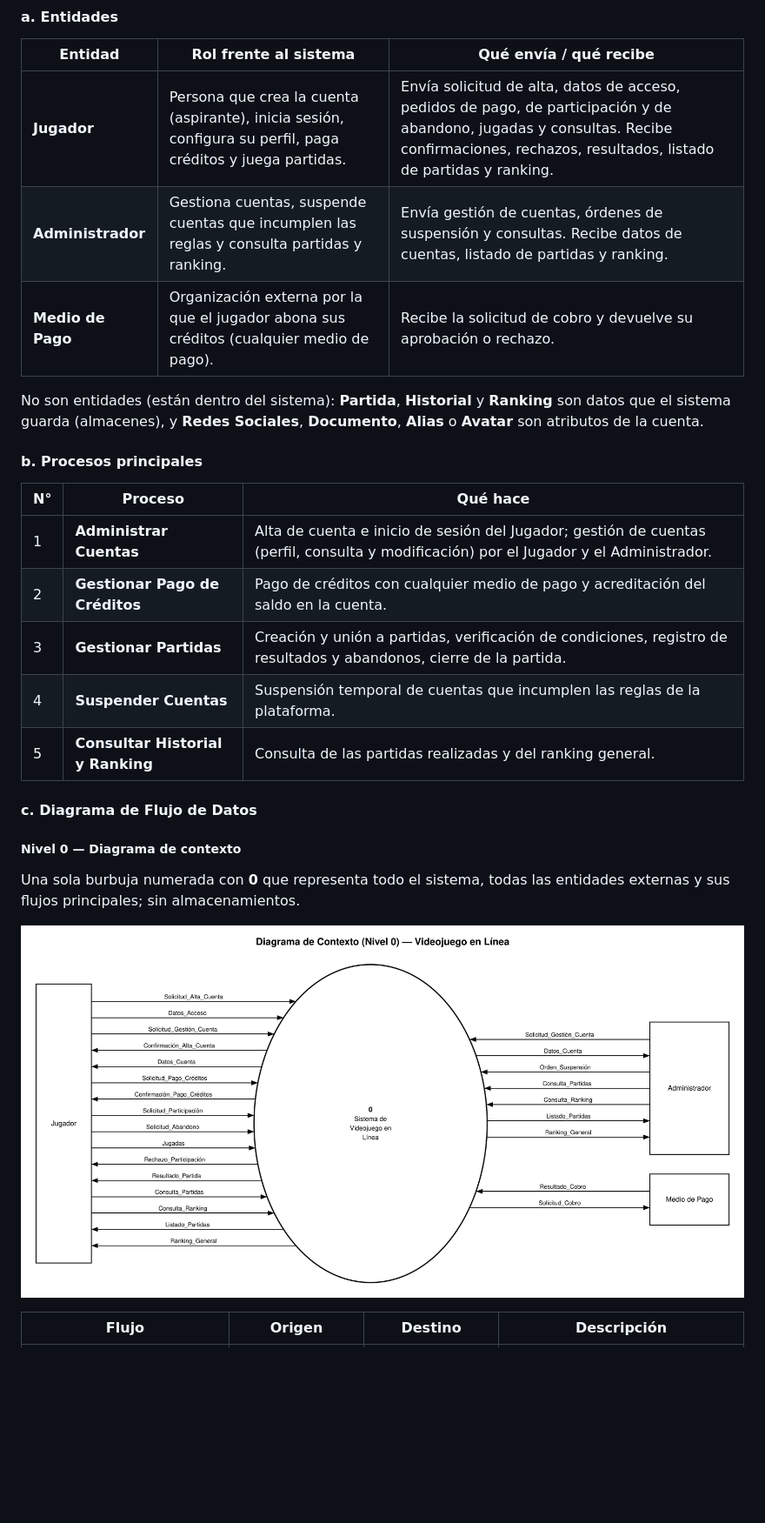
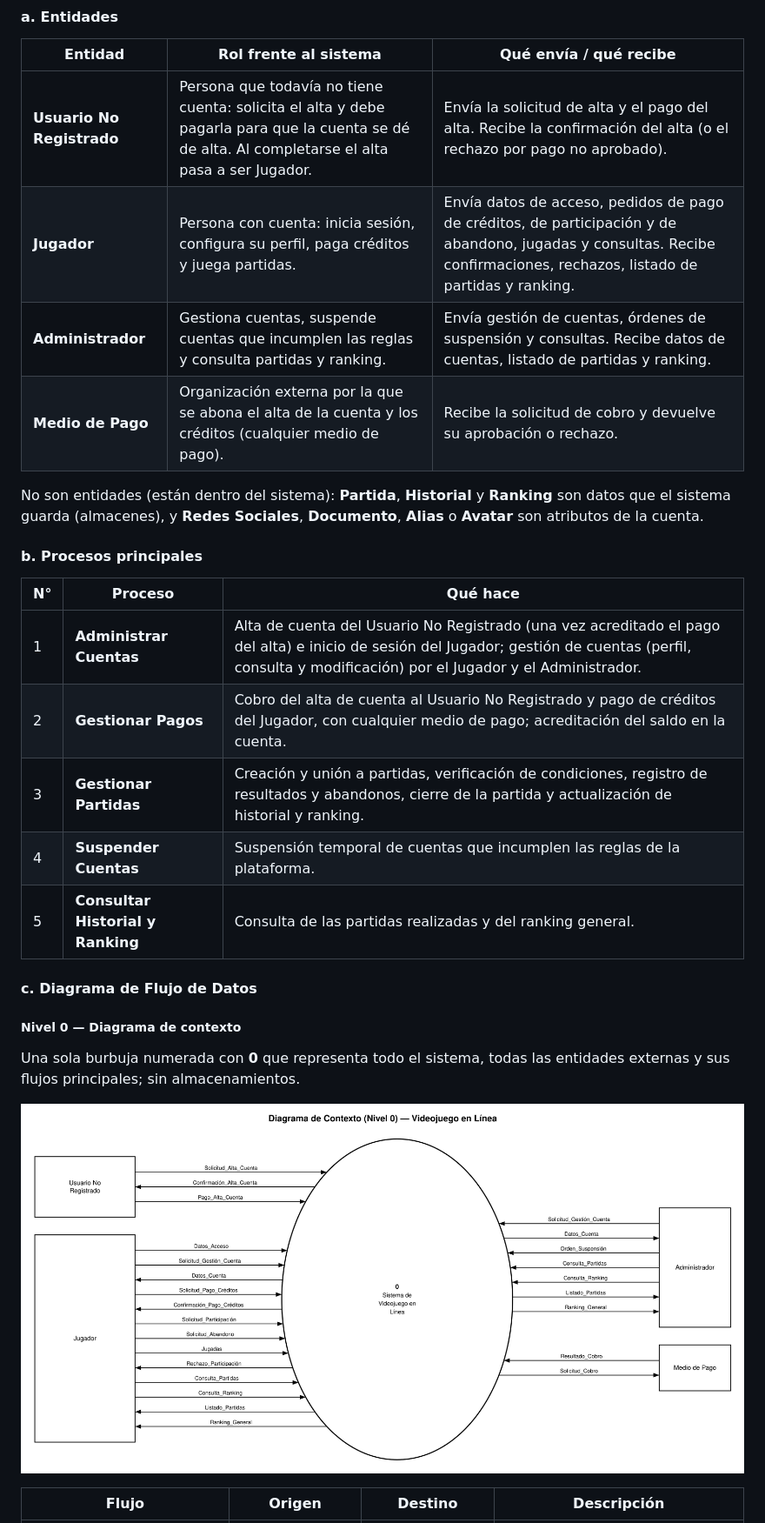
Before and after one commit to Manuhhhh/DFD, a Markdown page: README.md, the part around one of its changes. Shown at 87% size. GitHub-like rendering; pictures changed too: diagramas/c1-nivel0-contexto.png; blank space fills up the shorter version.

Commit message:
docs: add Usuario No Registrado and account-creation payment to exercise 1 DFD
Remove Resultado_Partida flow; rename process 2 to Gestionar Pagos.

```diff
--- a/README.md
+++ b/README.md
@@ -101,9 +101,10 @@ Se solicita modelar el sistema considerando las distintas entidades involucradas
 
 | Entidad | Rol frente al sistema | Qué envía / qué recibe |
 | --- | --- | --- |
-| **Jugador** | Persona que crea la cuenta (aspirante), inicia sesión, configura su perfil, paga créditos y juega partidas. | Envía solicitud de alta, datos de acceso, pedidos de pago, de participación y de abandono, jugadas y consultas. Recibe confirmaciones, rechazos, resultados, listado de partidas y ranking. |
+| **Usuario No Registrado** | Persona que todavía no tiene cuenta: solicita el alta y debe pagarla para que la cuenta se dé de alta. Al completarse el alta pasa a ser Jugador. | Envía la solicitud de alta y el pago del alta. Recibe la confirmación del alta (o el rechazo por pago no aprobado). |
+| **Jugador** | Persona con cuenta: inicia sesión, configura su perfil, paga créditos y juega partidas. | Envía datos de acceso, pedidos de pago de créditos, de participación y de abandono, jugadas y consultas. Recibe confirmaciones, rechazos, listado de partidas y ranking. |
 | **Administrador** | Gestiona cuentas, suspende cuentas que incumplen las reglas y consulta partidas y ranking. | Envía gestión de cuentas, órdenes de suspensión y consultas. Recibe datos de cuentas, listado de partidas y ranking. |
-| **Medio de Pago** | Organización externa por la que el jugador abona sus créditos (cualquier medio de pago). | Recibe la solicitud de cobro y devuelve su aprobación o rechazo. |
+| **Medio de Pago** | Organización externa por la que se abona el alta de la cuenta y los créditos (cualquier medio de pago). | Recibe la solicitud de cobro y devuelve su aprobación o rechazo. |
 
 No son entidades (están dentro del sistema): **Partida**, **Historial** y **Ranking** son datos que el sistema guarda (almacenes), y **Redes Sociales**, **Documento**, **Alias** o **Avatar** son atributos de la cuenta.
 
@@ -111,9 +112,9 @@ No son entidades (están dentro del sistema): **Partida**, **Historial** y **Ran
 
 | N° | Proceso | Qué hace |
 | --- | --- | --- |
-| 1 | **Administrar Cuentas** | Alta de cuenta e inicio de sesión del Jugador; gestión de cuentas (perfil, consulta y modificación) por el Jugador y el Administrador. |
-| 2 | **Gestionar Pago de Créditos** | Pago de créditos con cualquier medio de pago y acreditación del saldo en la cuenta. |
-| 3 | **Gestionar Partidas** | Creación y unión a partidas, verificación de condiciones, registro de resultados y abandonos, cierre de la partida. |
+| 1 | **Administrar Cuentas** | Alta de cuenta del Usuario No Registrado (una vez acreditado el pago del alta) e inicio de sesión del Jugador; gestión de cuentas (perfil, consulta y modificación) por el Jugador y el Administrador. |
+| 2 | **Gestionar Pagos** | Cobro del alta de cuenta al Usuario No Registrado y pago de créditos del Jugador, con cualquier medio de pago; acreditación del saldo en la cuenta. |
+| 3 | **Gestionar Partidas** | Creación y unión a partidas, verificación de condiciones, registro de resultados y abandonos, cierre de la partida y actualización de historial y ranking. |
 | 4 | **Suspender Cuentas** | Suspensión temporal de cuentas que incumplen las reglas de la plataforma. |
 | 5 | **Consultar Historial y Ranking** | Consulta de las partidas realizadas y del ranking general. |
 
```
Also changed, not shown: other parts of README.md (+16 -9 lines), diagramas/c1-nivel1.png, diagramas/c1-nivel2-proceso3.png, 3 other files.
